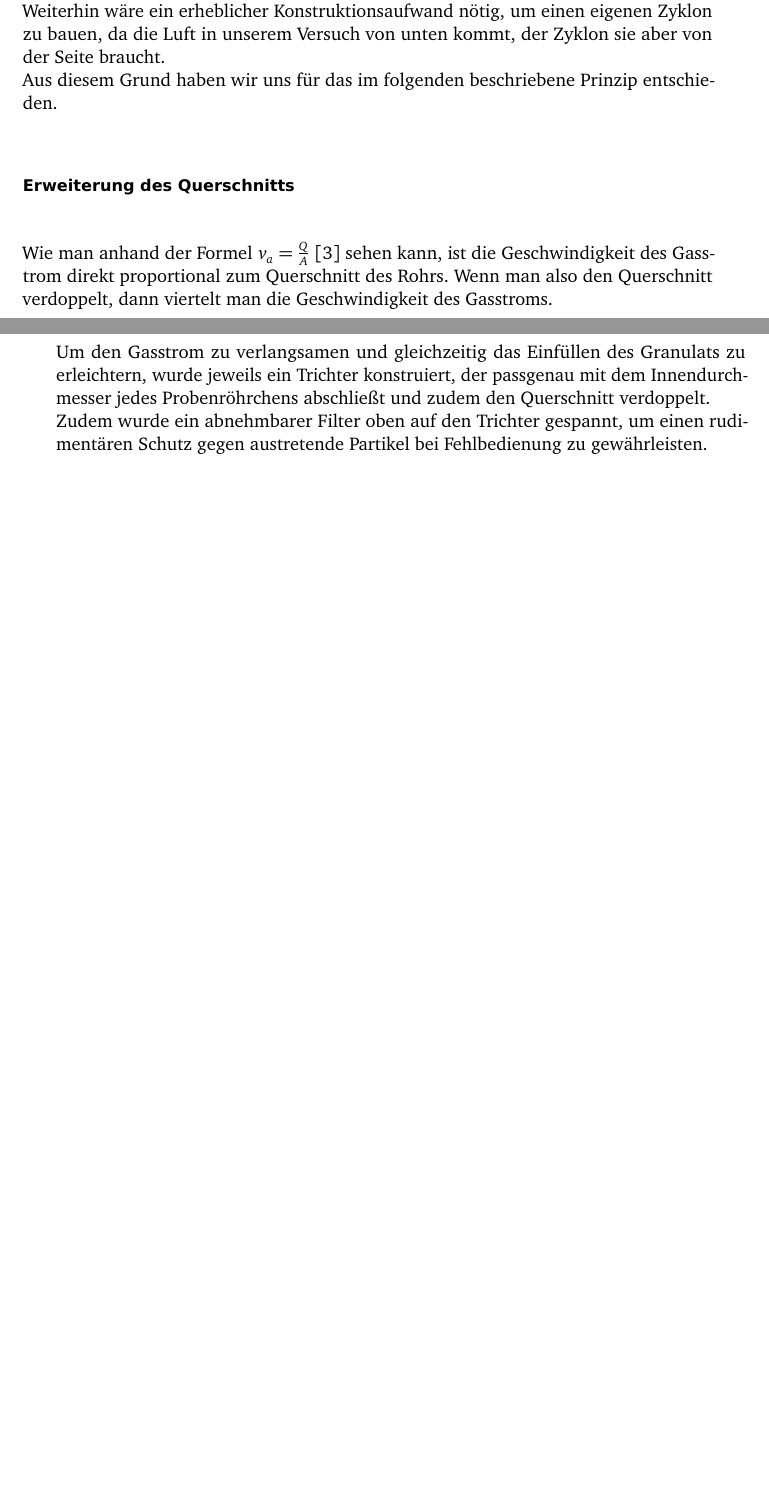
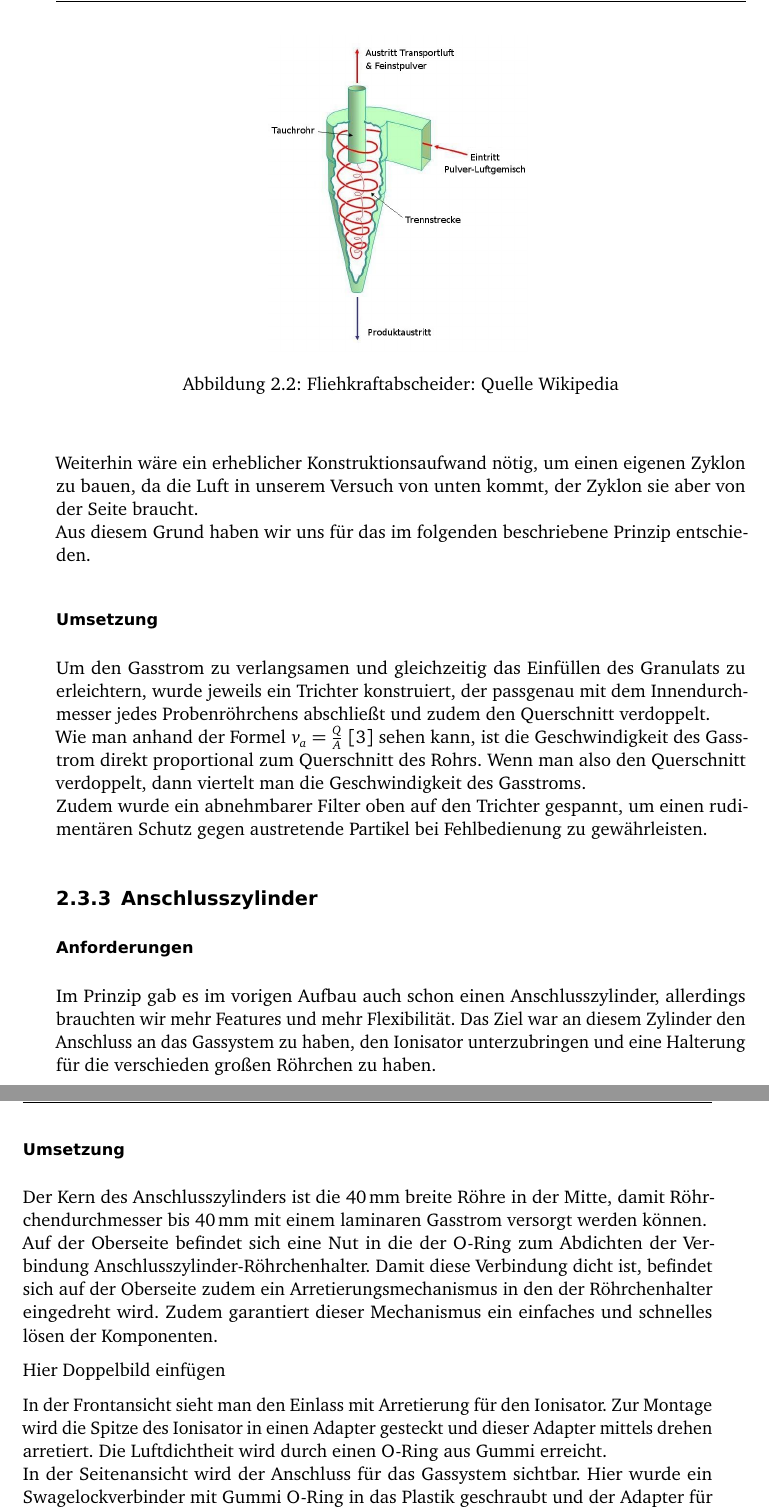
Before and after one commit to 5nickers/Bachelorarbeit_PI, a LaTeX book (Text.tex, which reads Umsetzung.tex): two parts of pages 16 and 17 of 21 before the commit and two parts of pages 17 and 18 of 21 after it, joined at a grey line, cut at the place of the change, the shorter picture padded with empty space. Compiled offline with pdfLaTeX; an older LaTeX class or package is replaced by its successor.

Commit message:
Skizze für Luftbefeuchter und Anschlusszylinder Text

```diff
--- a/Umsetzung.tex
+++ b/Umsetzung.tex
@@ -170,14 +175,29 @@ Weiterhin wäre ein erheblicher Konstruktionsaufwand nötig, um einen eigenen Zy
 Aus diesem Grund haben wir uns für das im folgenden beschriebene Prinzip entschieden.
 
 
-\paragraph{Erweiterung des Querschnitts}
 
-\hfill \\
+\subsubsection{Umsetzung}
 
-Wie man anhand der Formel $v_a = \frac{Q}{A}$ \cite{Grollius2012} sehen kann, ist die Geschwindigkeit des Gasstrom direkt proportional zum Querschnitt des Rohrs. Wenn man also den Querschnitt verdoppelt, dann viertelt man die Geschwindigkeit des Gasstroms.
+Um den Gasstrom zu verlangsamen und gleichzeitig das Einfüllen des Granulats zu erleichtern, wurde jeweils ein Trichter konstruiert, der passgenau mit dem Innendurchmesser jedes Probenröhrchens abschließt und zudem den Querschnitt verdoppelt. \\
+Wie man anhand der Formel $v_a = \frac{Q}{A}$ \cite{Grollius2012} sehen kann, ist die Geschwindigkeit des Gasstrom direkt proportional zum Querschnitt des Rohrs. Wenn man also den Querschnitt verdoppelt, dann viertelt man die Geschwindigkeit des Gasstroms. \\
+Zudem wurde ein abnehmbarer Filter oben auf den Trichter gespannt, um einen rudimentären Schutz gegen austretende Partikel bei Fehlbedienung zu gewährleisten.
+
+
+\subsection{Anschlusszylinder}
+
+\subsubsection{Anforderungen}
+
+Im Prinzip gab es im vorigen Aufbau auch schon einen Anschlusszylinder, allerdings brauchten wir mehr Features und mehr Flexibilität. Das Ziel war an diesem Zylinder den Anschluss an das Gassystem zu haben, den Ionisator unterzubringen und eine Halterung für die verschieden großen Röhrchen zu haben.
 
 
 \subsubsection{Umsetzung}
 
-Um den Gasstrom zu verlangsamen und gleichzeitig das Einfüllen des Granulats zu erleichtern, wurde jeweils ein Trichter konstruiert, der passgenau mit dem Innendurchmesser jedes Probenröhrchens abschließt und zudem den Querschnitt verdoppelt. \\
-Zudem wurde ein abnehmbarer Filter oben auf den Trichter gespannt, um einen rudimentären Schutz gegen austretende Partikel bei Fehlbedienung zu gewährleisten.
+Der Kern des Anschlusszylinders ist die $\SI{40}{mm}$ breite Röhre in der Mitte, damit Röhrchendurchmesser bis $\SI{40}{mm}$ mit einem laminaren Gasstrom versorgt werden können. \\
+Auf der Oberseite befindet sich eine Nut in die der O-Ring zum Abdichten der Verbindung Anschlusszylinder-Röhrchenhalter. Damit diese Verbindung dicht ist, befindet sich auf der Oberseite zudem ein Arretierungsmechanismus in den der Röhrchenhalter eingedreht wird. Zudem garantiert dieser Mechanismus ein einfaches und schnelles lösen der Komponenten.
+
+
+Hier Doppelbild einfügen
+
+
+In der Frontansicht sieht man den Einlass mit Arretierung für den Ionisator. Zur Montage wird die Spitze des Ionisator in einen Adapter gesteckt und dieser Adapter mittels drehen arretiert. Die Luftdichtheit wird durch einen O-Ring aus Gummi erreicht. \\
+In der Seitenansicht wird der Anschluss für das Gassystem sichtbar. Hier wurde ein Swagelockverbinder mit Gummi O-Ring in das Plastik geschraubt und der Adapter für den Schlauch daran angeschlossen.
```
Also changed, not shown: Umsetzung.tex (11 more changed lines).
